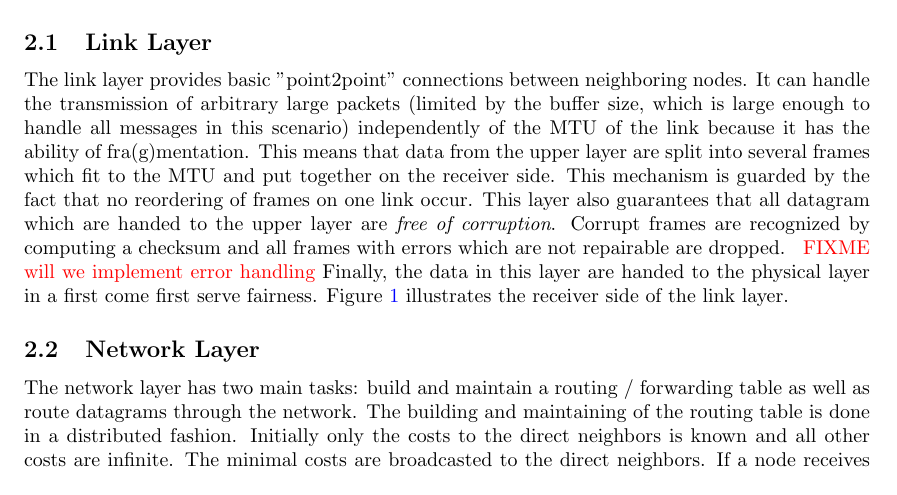
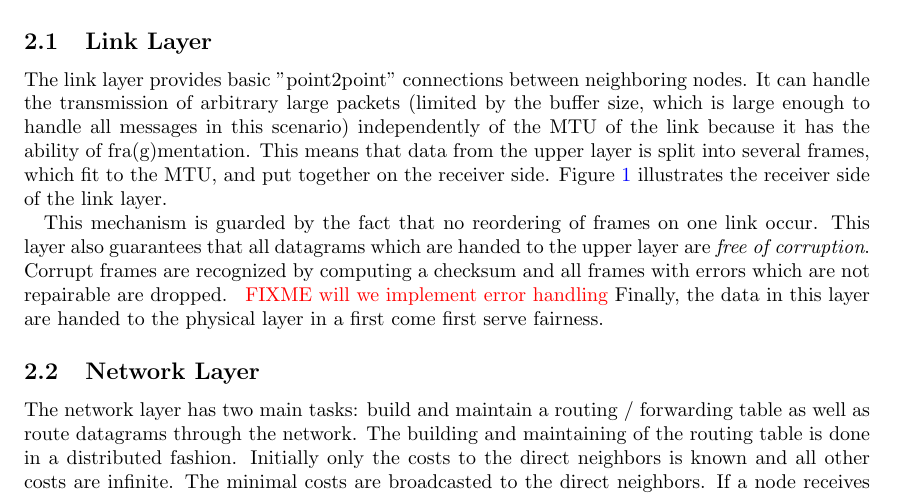
Before and after one commit to LordProtector/data-networks-lab, a LaTeX document (design-paper/Group10-M3.tex, which reads design-paper/design-paper.tex): part of page 1 of 3, cut so that both start at the same text. Compiled offline with pdfLaTeX.

Commit message:
design-paper: small typos, little rearrangements

```diff
--- a/design-paper/design-paper.tex
+++ b/design-paper/design-paper.tex
@@ -26,8 +26,9 @@ Beside the two layers, physical and application layer, cnet provides we implemen
   \caption[Receiver side of link layer]{\hcaption{Receiver side of link layer.} The flow graph shows how data on the receiver side of the link layer are handled.}
   \label{fig:receiver-side-link-layer}
 \end{figure}
-The link layer provides basic "point2point" connections between neighboring nodes. It can handle the transmission of arbitrary large packets (limited by the buffer size, which is large enough to handle all messages in this scenario) independently of the MTU of the link because it has the ability of fra(g)mentation. This means that data from the upper layer are split into several frames which fit to the MTU and put together on the receiver side. This mechanism is guarded by the fact that no reordering of frames on one link occur. This layer also guarantees that all datagram which are handed to the upper layer are \emph{free of corruption}. Corrupt frames are recognized by computing a checksum and all frames with errors which are not repairable are dropped. \ifthenelse{\boolean{m2}}{For milestone 3 it is also possible to implement error correction in this layer.}{ \fixme{will we implement error handling}} Finally, the data in this layer are handed to the physical layer in a first come first serve fairness. Figure~\ref{fig:receiver-side-link-layer} illustrates the receiver side of the link layer.
+The link layer provides basic "point2point" connections between neighboring nodes. It can handle the transmission of arbitrary large packets (limited by the buffer size, which is large enough to handle all messages in this scenario) independently of the MTU of the link because it has the ability of fra(g)mentation. This means that data from the upper layer is split into several frames, which fit to the MTU, and put together on the receiver side. Figure~\ref{fig:receiver-side-link-layer} illustrates the receiver side of the link layer.
 
+This mechanism is guarded by the fact that no reordering of frames on one link occur. This layer also guarantees that all datagrams which are handed to the upper layer are \emph{free of corruption}. Corrupt frames are recognized by computing a checksum and all frames with errors which are not repairable are dropped. \ifthenelse{\boolean{m2}}{For milestone 3 it is also possible to implement error correction in this layer.}{ \fixme{will we implement error handling}} Finally, the data in this layer are handed to the physical layer in a first come first serve fairness.
 
 \subsection{Network Layer}
 \ifthenelse{\boolean{m2}}{ %text for milestone 2
```
Also changed, not shown: design-paper/design-paper.tex (2 more changed lines).
